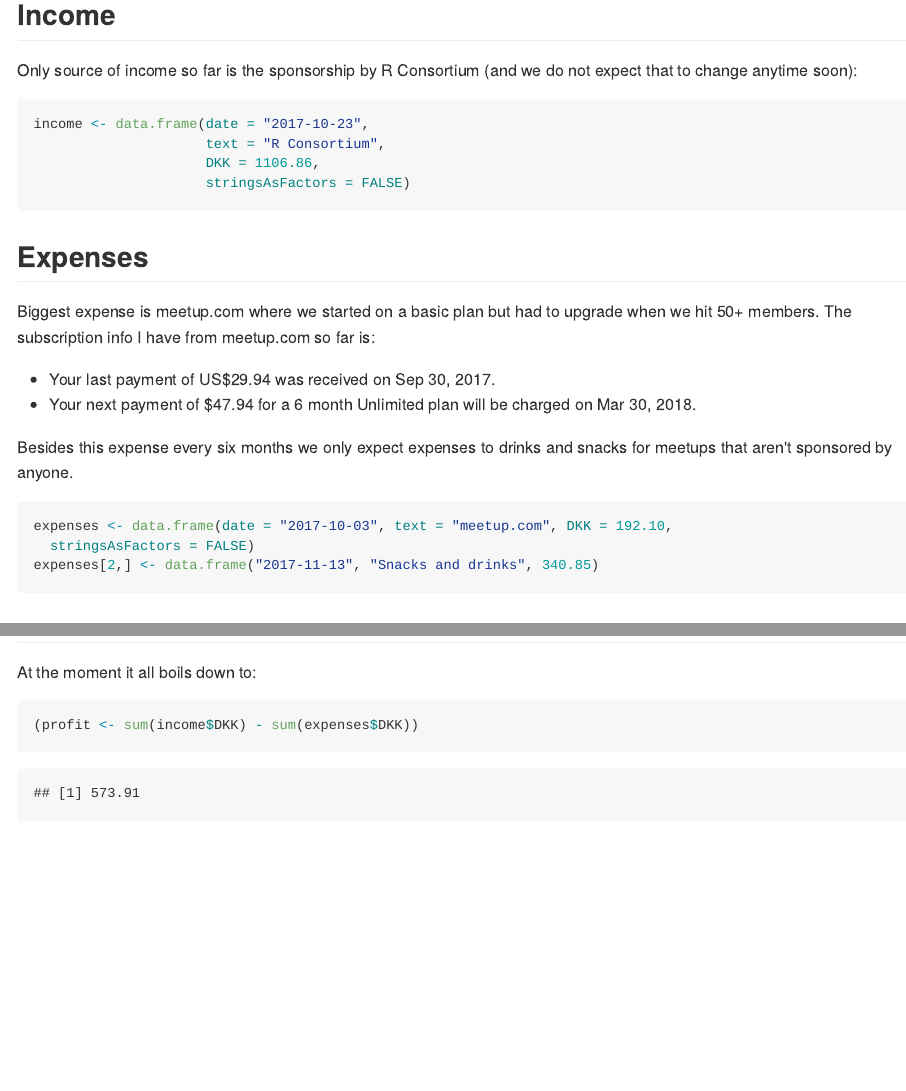
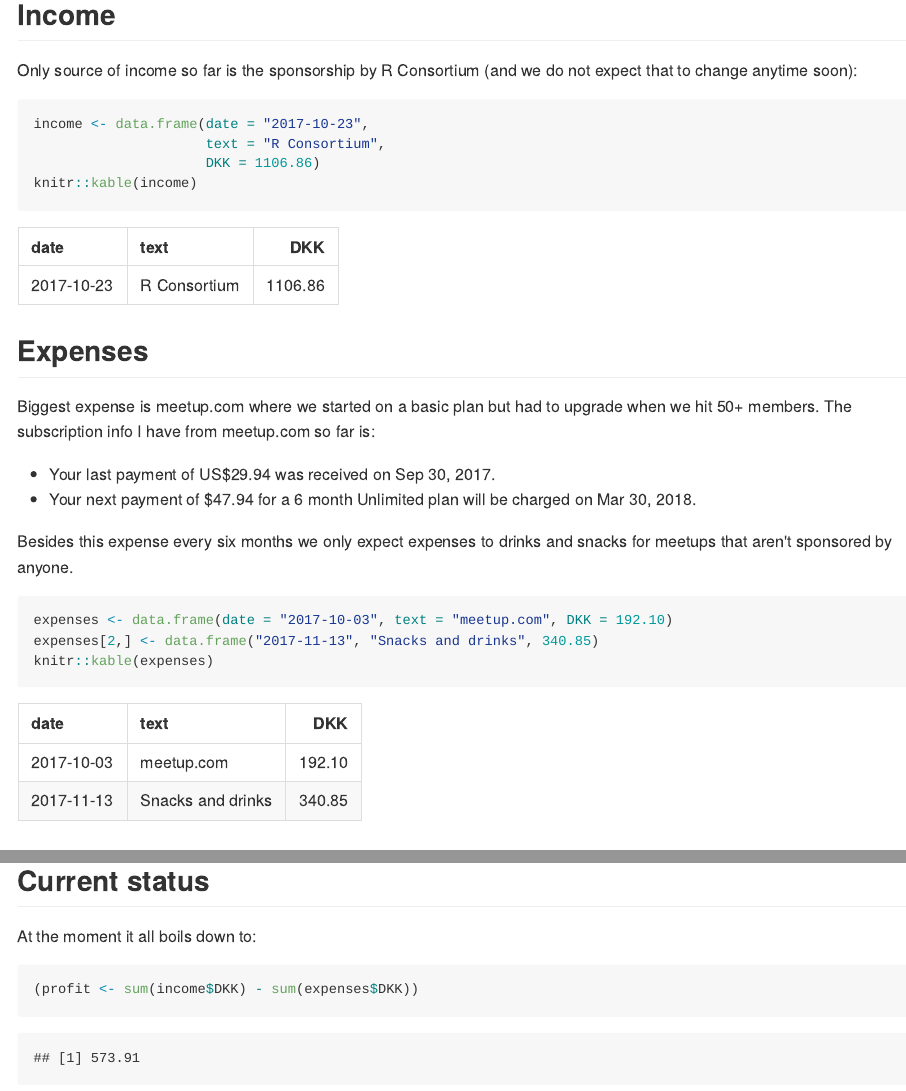
Before and after one commit to AalborgRUG/AalborgRUG, an R Markdown document (finances.Rmd): the page in a window 1100 px wide, from 160 px down, and a second part further down, joined at a grey line. The pictures show the output file finances.md that the author committed with the source, drawn offline in the style of GitHub.

Commit message:
Prettier finances.

````diff
--- a/finances.Rmd
+++ b/finances.Rmd
@@ -16,8 +17,8 @@ expect that to change anytime soon):
 ```{r}
 income <- data.frame(date = "2017-10-23",
                      text = "R Consortium",
-                     DKK = 1106.86,
-                     stringsAsFactors = FALSE)
+                     DKK = 1106.86)
+knitr::kable(income)
 ```
 
 ## Expenses
@@ -31,9 +32,9 @@ when we hit 50+ members. The subscription info I have from meetup.com so far is:
 Besides this expense every six months we only expect expenses to drinks and snacks
 for meetups that aren't sponsored by anyone.
 ```{r}
-expenses <- data.frame(date = "2017-10-03", text = "meetup.com", DKK = 192.10,
-  stringsAsFactors = FALSE)
+expenses <- data.frame(date = "2017-10-03", text = "meetup.com", DKK = 192.10)
 expenses[2,] <- data.frame("2017-11-13", "Snacks and drinks", 340.85)
+knitr::kable(expenses)
 ```
 
 ## Current status
````
Also changed, not shown: finances.md, finances.Rmd (5 more changed lines).
